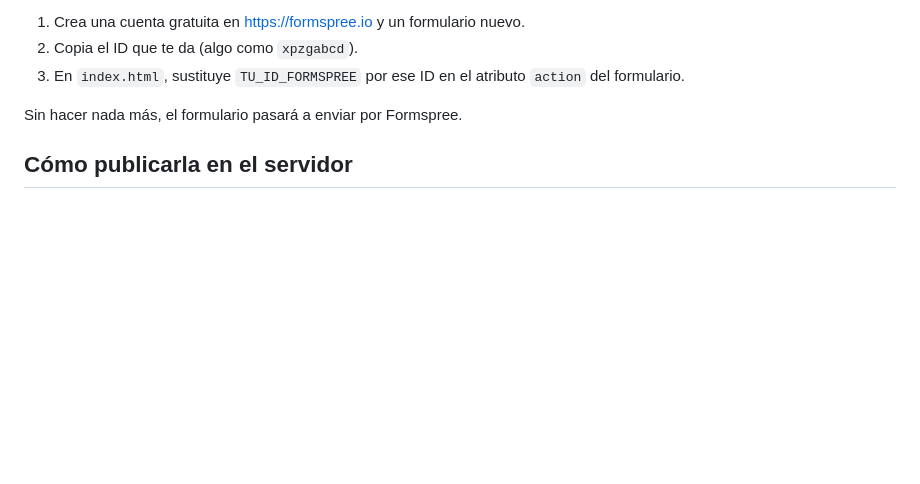
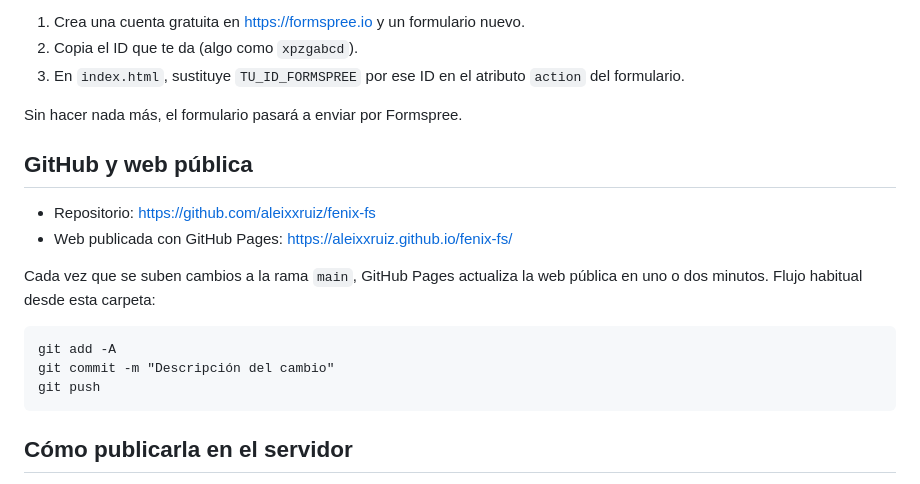
Before and after one commit to aleixxruiz/fenix-fs, a Markdown page: README.md, the part around the change. GitHub-like rendering; blank space fills up the shorter version.

Commit message:
README: repositorio y web pública en GitHub Pages
Co-Authored-By: Claude Fable 5.1 <noreply@anthropic.com>

````diff
--- a/README.md
+++ b/README.md
@@ -68,6 +68,19 @@ Ahora mismo el formulario abre el programa de correo del visitante con el mensaj
 
 Sin hacer nada más, el formulario pasará a enviar por Formspree.
 
+## GitHub y web pública
+
+- Repositorio: https://github.com/aleixxruiz/fenix-fs
+- Web publicada con GitHub Pages: https://aleixxruiz.github.io/fenix-fs/
+
+Cada vez que se suben cambios a la rama `main`, GitHub Pages actualiza la web pública en uno o dos minutos. Flujo habitual desde esta carpeta:
+
+```
+git add -A
+git commit -m "Descripción del cambio"
+git push
+```
+
 ## Cómo publicarla en el servidor
 
 Sube el contenido completo de la carpeta (index.html, css, js, assets) a la carpeta pública del hosting (normalmente `public_html` o `www`). La web debe quedar accesible en la raíz del dominio.
````
